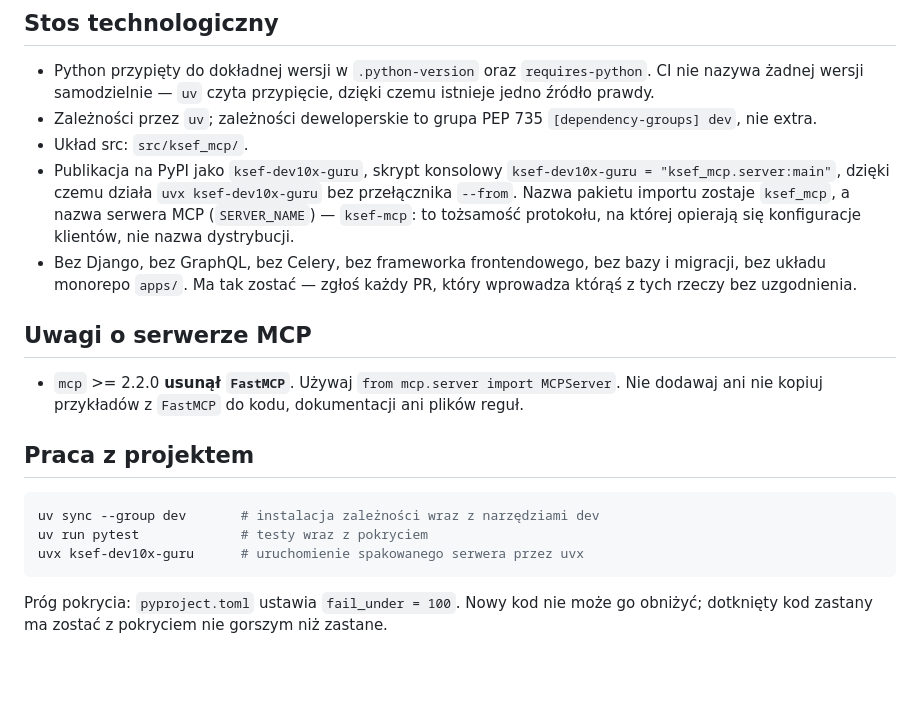
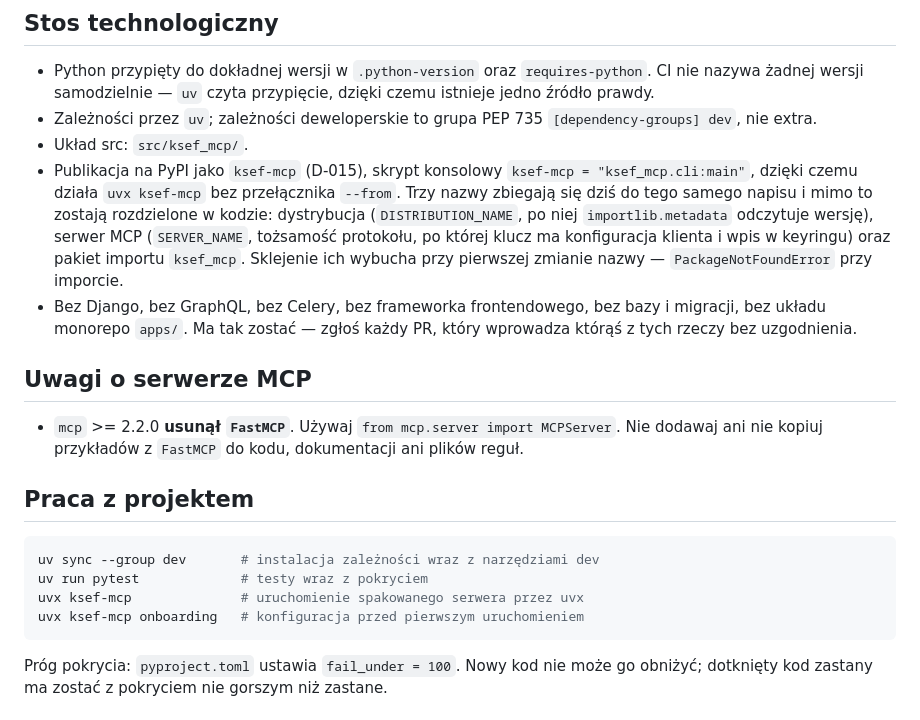
Before and after one commit to Dev10x-Guru/ksef-mcp, a Markdown page: CLAUDE.md, the part around the change. GitHub-like rendering; blank space fills up the shorter version.

Commit message:
📝 GH-21 Instalować to, co obiecuje pierwszy akapit README
Dokumentacja instruowała instalującego komendą `uvx ksef-dev10x-guru`,
a przykład w opracowaniu o Job Story cytował jeszcze `ksef-mcp`. Po
powrocie do `ksef-mcp` obie powierzchnie rozjeżdżały się z pakietem w
przeciwną stronę niż wcześniej. README jest długim opisem pakietu na
PyPI, więc jego pierwszy akapit czyta każdy, kto trafi na projekt.

Solution:
- README: komenda uruchomienia, oba przykłady konfiguracji klienta
  MCP oraz krok `ksef-mcp onboarding`
- CLAUDE.md: reguła nazewnicza mówi teraz, że trzy nazwy zbiegają się
  do tego samego napisu i mimo to zostają rozdzielone
- `references/git-jtbd.md`: przykład wydania w sekcji Job Story

Fixes: GH-21

````diff
--- a/CLAUDE.md
+++ b/CLAUDE.md
@@ -91,12 +91,15 @@ kontekście myli) oraz *merge* jako rzeczownik, bo słownik odrzuca
 - Zależności przez `uv`; zależności deweloperskie to grupa PEP 735
   `[dependency-groups] dev`, nie extra.
 - Układ src: `src/ksef_mcp/`.
-- Publikacja na PyPI jako `ksef-dev10x-guru`, skrypt konsolowy
-  `ksef-dev10x-guru = "ksef_mcp.server:main"`, dzięki czemu działa
-  `uvx ksef-dev10x-guru` bez przełącznika `--from`. Nazwa pakietu
-  importu zostaje `ksef_mcp`, a nazwa serwera MCP (`SERVER_NAME`) —
-  `ksef-mcp`: to tożsamość protokołu, na której opierają się
-  konfiguracje klientów, nie nazwa dystrybucji.
+- Publikacja na PyPI jako `ksef-mcp` (D-015), skrypt konsolowy
+  `ksef-mcp = "ksef_mcp.cli:main"`, dzięki czemu działa `uvx ksef-mcp`
+  bez przełącznika `--from`. Trzy nazwy zbiegają się dziś do tego
+  samego napisu i mimo to zostają rozdzielone w kodzie: dystrybucja
+  (`DISTRIBUTION_NAME`, po niej `importlib.metadata` odczytuje
+  wersję), serwer MCP (`SERVER_NAME`, tożsamość protokołu, po której
+  klucz ma konfiguracja klienta i wpis w keyringu) oraz pakiet
+  importu `ksef_mcp`. Sklejenie ich wybucha przy pierwszej zmianie
+  nazwy — `PackageNotFoundError` przy imporcie.
 - Bez Django, bez GraphQL, bez Celery, bez frameworka frontendowego,
   bez bazy i migracji, bez układu monorepo `apps/`. Ma tak zostać —
   zgłoś każdy PR, który wprowadza którąś z tych rzeczy bez uzgodnienia.
@@ -112,7 +115,8 @@ kontekście myli) oraz *merge* jako rzeczownik, bo słownik odrzuca
 ```bash
 uv sync --group dev       # instalacja zależności wraz z narzędziami dev
 uv run pytest             # testy wraz z pokryciem
-uvx ksef-dev10x-guru      # uruchomienie spakowanego serwera przez uvx
+uvx ksef-mcp              # uruchomienie spakowanego serwera przez uvx
+uvx ksef-mcp onboarding   # konfiguracja przed pierwszym uruchomieniem
 ```
 
 Próg pokrycia: `pyproject.toml` ustawia `fail_under = 100`. Nowy kod nie
````
Also changed, not shown: README.md (+4 -4 lines), references/git-jtbd.md (+1 -1 lines).
